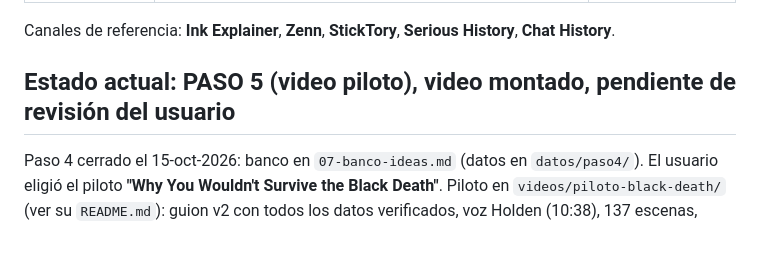
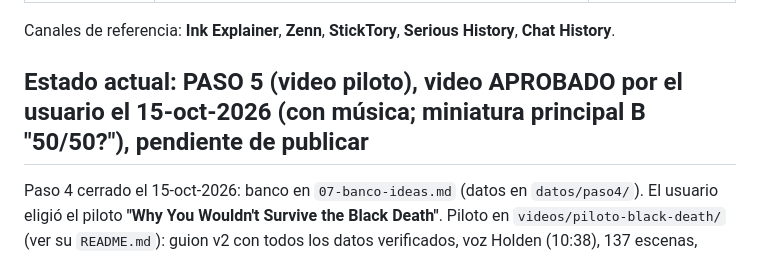
Before and after one commit to iwalterv/cv, a Markdown page: youtube-strategy/CLAUDE.md, the part around the change. GitHub-like rendering.

Commit message:
Pilot approved by user; pending upload
Co-Authored-By: Claude Opus 5.5 <noreply@anthropic.com>

```diff
--- a/youtube-strategy/CLAUDE.md
+++ b/youtube-strategy/CLAUDE.md
@@ -33,7 +33,7 @@ Este archivo es el traspaso de contexto para las sesiones de Claude Code en la M
 
 Canales de referencia: **Ink Explainer**, **Zenn**, **StickTory**, **Serious History**, **Chat History**.
 
-## Estado actual: PASO 5 (video piloto), video montado, pendiente de revisión del usuario
+## Estado actual: PASO 5 (video piloto), video APROBADO por el usuario el 15-oct-2026 (con música; miniatura principal B "50/50?"), pendiente de publicar
 Paso 4 cerrado el 15-oct-2026: banco en `07-banco-ideas.md` (datos en `datos/paso4/`). El usuario eligió el piloto **"Why You Wouldn't Survive the Black Death"**.
 Piloto en `videos/piloto-black-death/` (ver su `README.md`): guion v2 con todos los datos verificados, voz Holden (10:38), 137 escenas, Survival Meter, subtítulos, 3 miniaturas y `publicacion.md`. Copia en `~/Desktop/time-peasant-piloto/`.
 Siguiente: el usuario revisa el video completo → ajustes → **publicar solo con su autorización** (él hace los clics finales en YouTube Studio) → medir el tiempo de producción.
```
